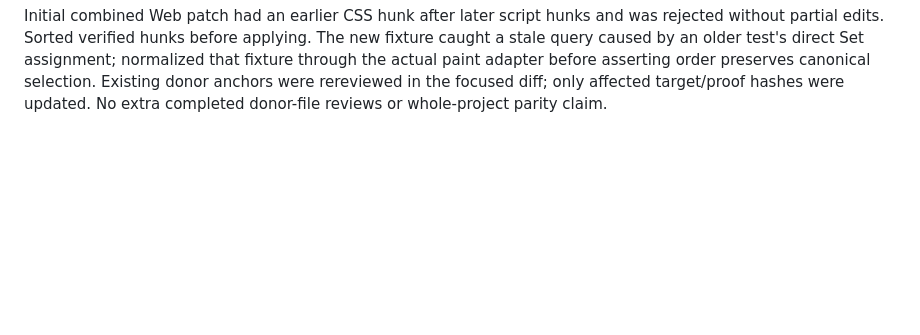
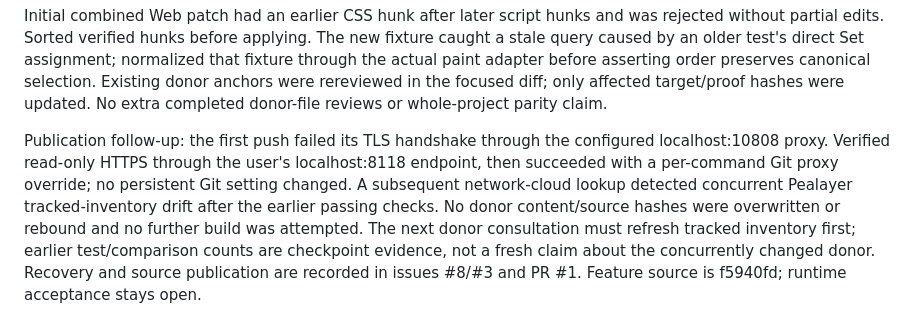
Before and after one commit to atomicdeploy/PakarController, a Markdown page: docs/REUSE-PREFLIGHT-RECEIPT.md, the part around the change. GitHub-like rendering; blank space fills up the shorter version.

Commit message:
Record publication recovery and concurrent donor drift

```diff
--- a/docs/REUSE-PREFLIGHT-RECEIPT.md
+++ b/docs/REUSE-PREFLIGHT-RECEIPT.md
@@ -355,3 +355,14 @@ normalized that fixture through the actual paint adapter before asserting order
 preserves canonical selection. Existing donor anchors were rereviewed in the
 focused diff; only affected target/proof hashes were updated. No extra completed
 donor-file reviews or whole-project parity claim.
+
+Publication follow-up: the first push failed its TLS handshake through the
+configured localhost:10808 proxy. Verified read-only HTTPS through the user's
+localhost:8118 endpoint, then succeeded with a per-command Git proxy override;
+no persistent Git setting changed. A subsequent network-cloud lookup detected
+concurrent Pealayer tracked-inventory drift after the earlier passing checks.
+No donor content/source hashes were overwritten or rebound and no further build
+was attempted. The next donor consultation must refresh tracked inventory first;
+earlier test/comparison counts are checkpoint evidence, not a fresh claim about
+the concurrently changed donor. Recovery and source publication are recorded
+in issues #8/#3 and PR #1. Feature source is f5940fd; runtime acceptance stays open.
```
